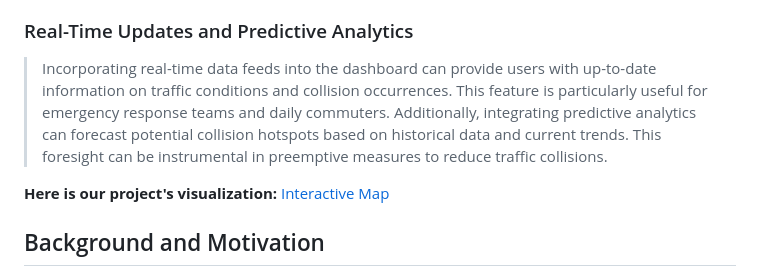
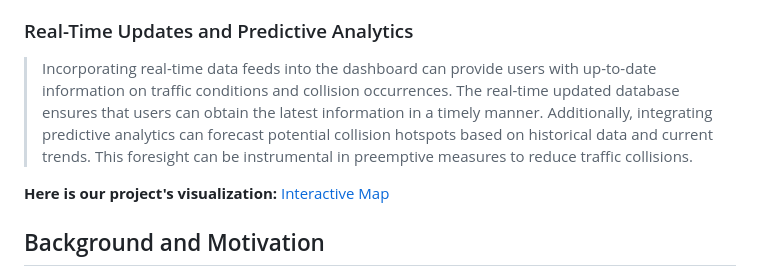
Before and after one commit to noah-rarick/seattle-collisions-v2, a Markdown page: README.MD, the part around the change. Drawn GitHub-style.

```diff
--- a/README.MD
+++ b/README.MD
@@ -11,7 +11,7 @@ Our project idea of creating a smart dashboard to explore the connection between
 >The dashboard can serve as a powerful tool for data-driven decision-making. By analyzing the correlation between traffic collisions and other factors, city planners can make informed decisions on where to implement safety measures such as speed bumps, traffic lights, or enhanced signage. Furthermore, this analysis can guide infrastructure improvements, like road widening or the creation of pedestrian zones, to enhance overall traffic safety and efficiency.
 
 ### Real-Time Updates and Predictive Analytics
->Incorporating real-time data feeds into the dashboard can provide users with up-to-date information on traffic conditions and collision occurrences. This feature is particularly useful for emergency response teams and daily commuters. Additionally, integrating predictive analytics can forecast potential collision hotspots based on historical data and current trends. This foresight can be instrumental in preemptive measures to reduce traffic collisions.
+>Incorporating real-time data feeds into the dashboard can provide users with up-to-date information on traffic conditions and collision occurrences. The real-time updated database ensures that users can obtain the latest information in a timely manner. Additionally, integrating predictive analytics can forecast potential collision hotspots based on historical data and current trends. This foresight can be instrumental in preemptive measures to reduce traffic collisions.
 
 **Here is our project's visualization:**
 [Interactive Map](https://noah-rarick.github.io/seattle-collisions-v2/)
```
